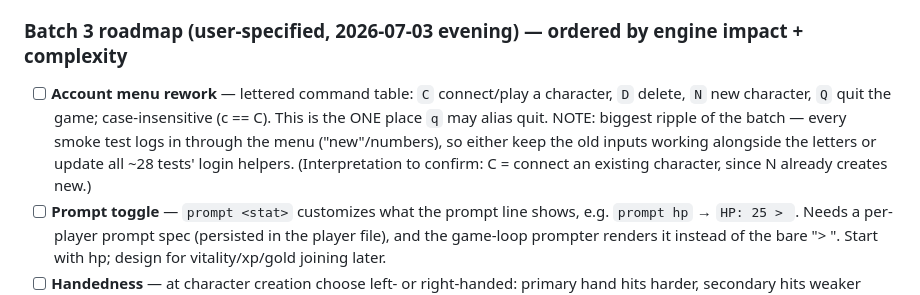
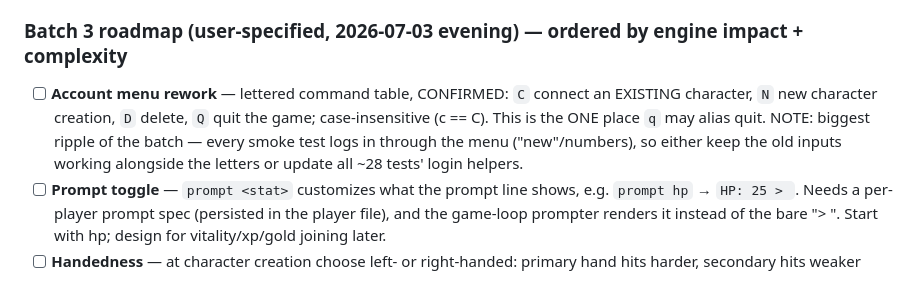
Before and after one commit to sculpy/TobinMUD, a Markdown page: c_port/TODO.md, the part around the change. GitHub-like rendering.

Commit message:
TODO: menu letters confirmed -- C connect existing, N new char
Co-Authored-By: Claude Fable 5 <noreply@anthropic.com>

```diff
--- a/c_port/TODO.md
+++ b/c_port/TODO.md
@@ -182,14 +182,13 @@ persistence. Sequenced by dependency:
 
 ### Batch 3 roadmap (user-specified, 2026-07-03 evening) — ordered by engine impact + complexity
 
-- [ ] **Account menu rework** — lettered command table: `C` connect/play a
-      character, `D` delete, `N` new character, `Q` quit the game;
-      case-insensitive (c == C). This is the ONE place `q` may alias quit.
-      NOTE: biggest ripple of the batch — every smoke test logs in through
-      the menu ("new"/numbers), so either keep the old inputs working
-      alongside the letters or update all ~28 tests' login helpers.
-      (Interpretation to confirm: C = connect an existing character, since
-      N already creates new.)
+- [ ] **Account menu rework** — lettered command table, CONFIRMED: `C`
+      connect an EXISTING character, `N` new character creation, `D`
+      delete, `Q` quit the game; case-insensitive (c == C). This is the
+      ONE place `q` may alias quit. NOTE: biggest ripple of the batch —
+      every smoke test logs in through the menu ("new"/numbers), so either
+      keep the old inputs working alongside the letters or update all ~28
+      tests' login helpers.
 - [ ] **Prompt toggle** — `prompt <stat>` customizes what the prompt line
       shows, e.g. `prompt hp` → `HP: 25 > `. Needs a per-player prompt
       spec (persisted in the player file), and the game-loop prompter
```
